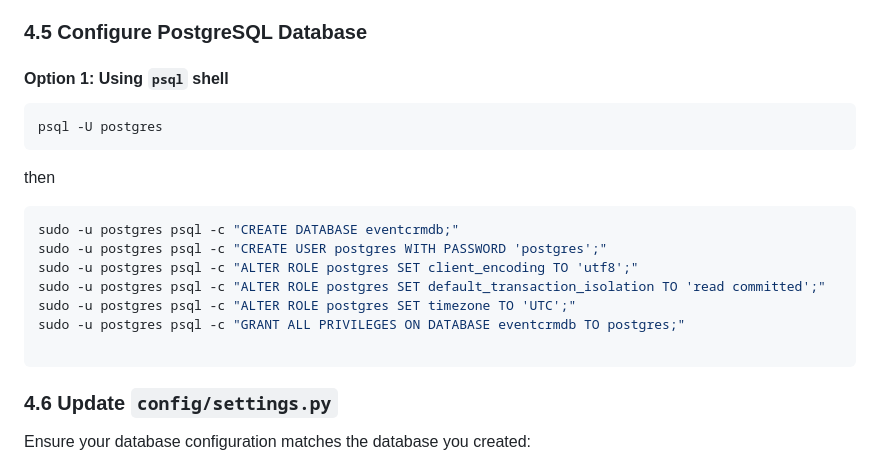
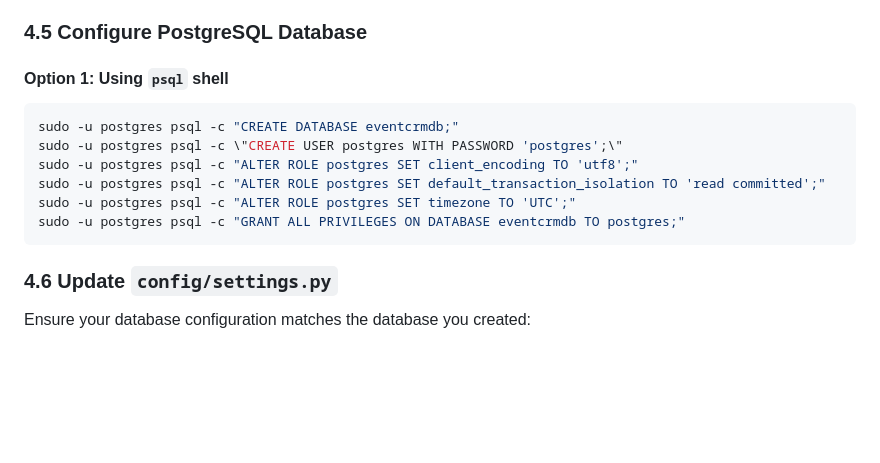
Before and after one commit to kjnamtv2010/event-crm-django, a Markdown page: README.md, the part around the change. Rendered like a GitHub page; blank space fills up the shorter version.

````diff
--- a/README.md
+++ b/README.md
@@ -93,17 +93,12 @@ pip install -r requirements.txt
 #### Option 1: Using `psql` shell
 
 ```bash
-psql -U postgres
-```
-then
-```sql
 sudo -u postgres psql -c "CREATE DATABASE eventcrmdb;"
-sudo -u postgres psql -c "CREATE USER postgres WITH PASSWORD 'postgres';"
+sudo -u postgres psql -c \"CREATE USER postgres WITH PASSWORD 'postgres';\"
 sudo -u postgres psql -c "ALTER ROLE postgres SET client_encoding TO 'utf8';"
 sudo -u postgres psql -c "ALTER ROLE postgres SET default_transaction_isolation TO 'read committed';"
 sudo -u postgres psql -c "ALTER ROLE postgres SET timezone TO 'UTC';"
 sudo -u postgres psql -c "GRANT ALL PRIVILEGES ON DATABASE eventcrmdb TO postgres;"
-
 ```
 
 ### 4.6 Update `config/settings.py`
````
